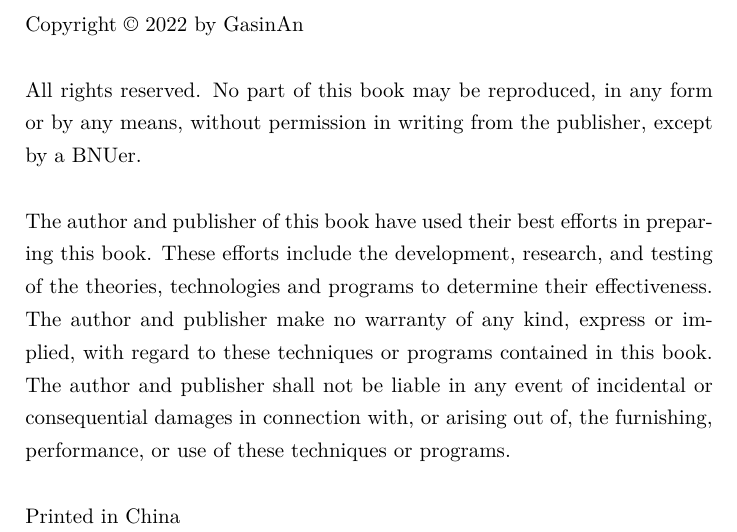
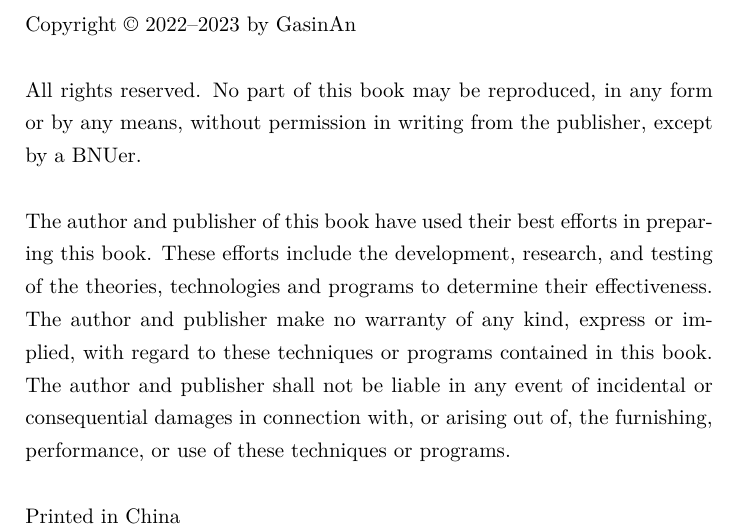
Before and after one commit to GasinAn/GWAstroNotes, a LaTeX book (GWAstroNotes.tex, which reads copyright.tex): part of page 2 of 27, cut so that both start at the same text. Compiled offline with XeLaTeX.

Commit message:
modify copyright

```diff
--- a/copyright.tex
+++ b/copyright.tex
@@ -1,4 +1,4 @@
-\noindent Copyright \textcopyright{} 2022 by GasinAn
+\noindent Copyright \textcopyright{} 2022--2023 by GasinAn
 
 \
 
```
Also changed, not shown: GWAstroNotes.pdf.
